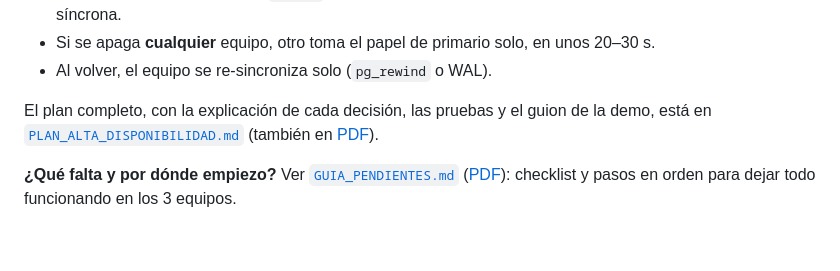
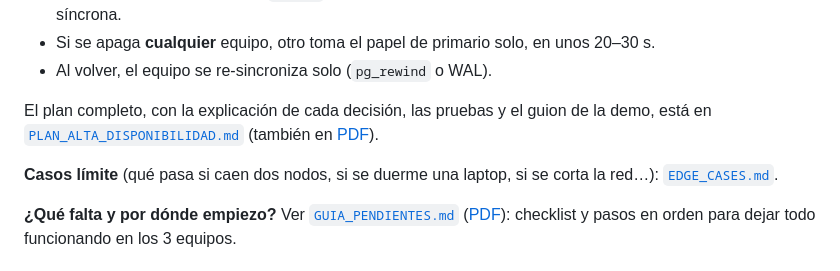
Before and after one commit to NohelEstradaP/ha_db_ip, a Markdown page: README.md, the part around the change. Rendered like a GitHub page; blank space fills up the shorter version.

Commit message:
Lista de casos límite del clúster

```diff
--- a/README.md
+++ b/README.md
@@ -8,6 +8,8 @@ Clúster PostgreSQL 16 de 3 nodos con **Patroni** (failover automático), **etcd
 - Al volver, el equipo se re-sincroniza solo (`pg_rewind` o WAL).
 
 El plan completo, con la explicación de cada decisión, las pruebas y el guion de la demo, está en [`PLAN_ALTA_DISPONIBILIDAD.md`](PLAN_ALTA_DISPONIBILIDAD.md) (también en [PDF](PLAN_ALTA_DISPONIBILIDAD.pdf)).
+
+**Casos límite** (qué pasa si caen dos nodos, si se duerme una laptop, si se corta la red…): [`EDGE_CASES.md`](EDGE_CASES.md).
 
 **¿Qué falta y por dónde empiezo?** Ver [`GUIA_PENDIENTES.md`](GUIA_PENDIENTES.md) ([PDF](GUIA_PENDIENTES.pdf)): checklist y pasos en orden para dejar todo funcionando en los 3 equipos.
 
```
Also changed, not shown: EDGE_CASES.md (added, +104 -0 lines).
